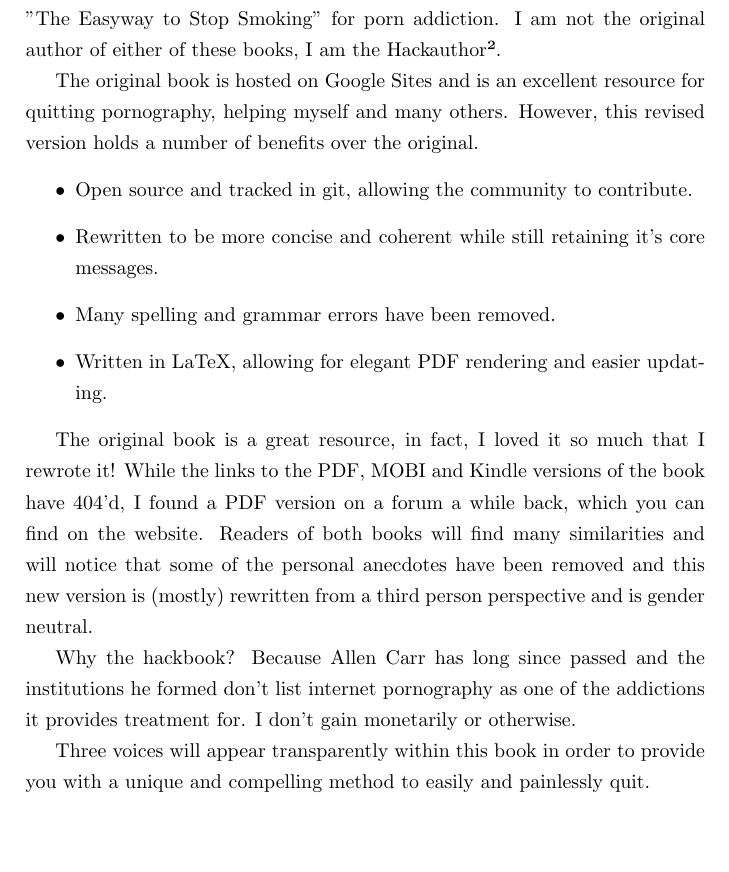
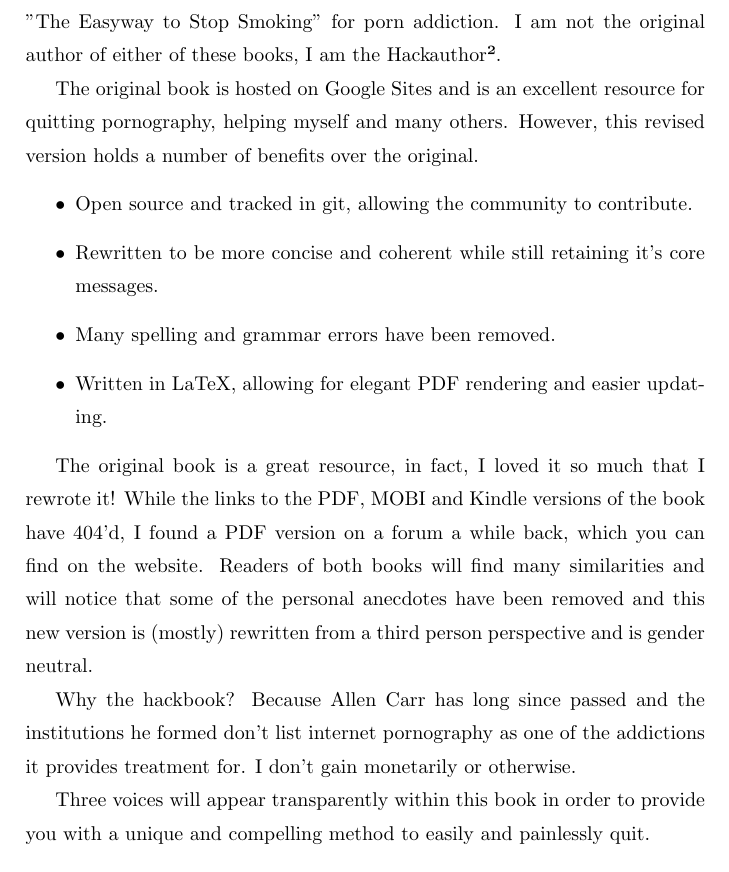
Before and after one commit to agomesp/ometodofacil, a LaTeX thesis (easypeasy.tex): part of page 1 of 106 before the commit and part of page 1 of 112 after it, cut so that both start at the same text, the shorter picture padded with empty space. Compiled offline with pdfLaTeX.

Commit message:
Updated main tex file:wq

```diff
--- a/easypeasy.tex
+++ b/easypeasy.tex
@@ -1,6 +1,7 @@
 \documentclass[a4paper,oneside]{memoir}
 \usepackage{subfiles}
-\linespread{1.3}
+\usepackage{dirtytalk}
+\linespread{1.4}
 
 \begin{document}
 \subfile{tex/00-00-easypeasyway}
```
